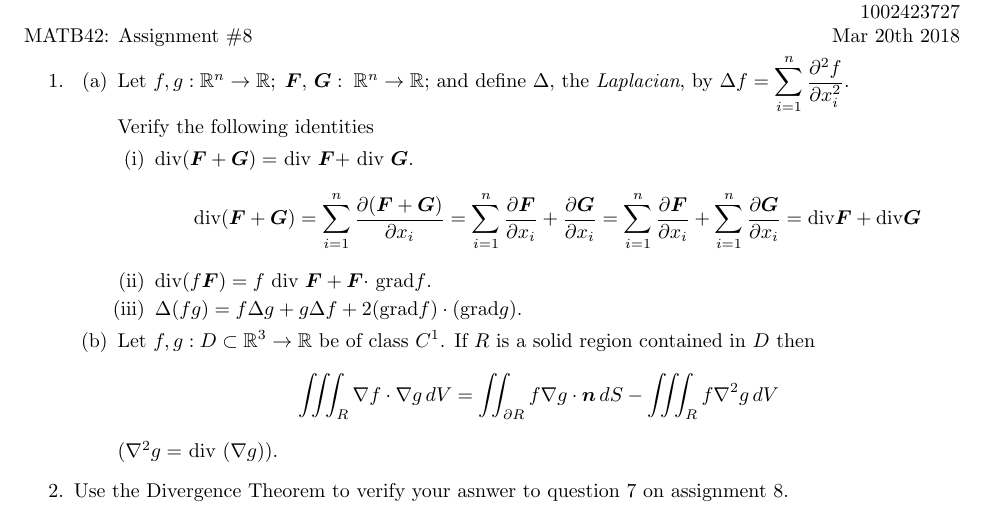
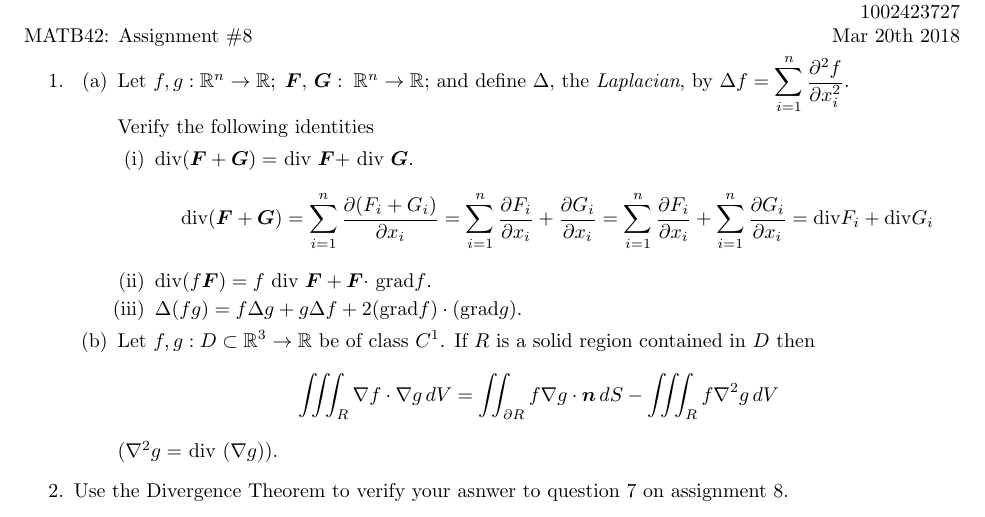
Before and after one commit to poonkeegan/school, a LaTeX document (matb42/a9.tex): part of the page, cut so that both start at the same text. Compiled offline with pdfLaTeX.

Commit message:
Wed Mar 21 16:45:52 EDT 2018

```diff
--- a/matb42/a9.tex
+++ b/matb42/a9.tex
@@ -36,7 +36,7 @@ Mar 20th 2018}
         Verify the following identities
         \begin{enumerate}[label=(\roman*)]
             \item div$ (\boldsymbol F + \boldsymbol G) =$ div $\boldsymbol F + $ div $\boldsymbol G$.
-            \[ \divt( \boldsymbol F + \boldsymbol G) = \sum_{i=1}^n \frac{\partial (\boldsymbol F + \boldsymbol G)}{\partial x_i} = \sum_{i=1}^n \frac{\partial \boldsymbol F}{\partial x_i} + \frac{\partial \boldsymbol G}{\partial x_i} = \sum_{i=1}^n \frac{\partial \boldsymbol F}{\partial x_i} + \sum_{i=1}^n \frac{\partial \boldsymbol G}{\partial x_i} = \divt \boldsymbol F + \divt \boldsymbol G\]
+            \[ \divt( \boldsymbol F + \boldsymbol G) = \sum_{i=1}^n \frac{\partial (F_i + G_i)}{\partial x_i} = \sum_{i=1}^n \frac{\partial F_i}{\partial x_i} + \frac{\partial G_i}{\partial x_i} = \sum_{i=1}^n \frac{\partial F_i}{\partial x_i} + \sum_{i=1}^n \frac{\partial G_i}{\partial x_i} = \divt F_i + \divt G_i\]
             \item div$ (f \boldsymbol F ) =f$ div $\boldsymbol F + \boldsymbol F \cdot$ grad$f$.
             \item $\Delta (f g) =f \Delta g + g \Delta f + 2($grad$f)\cdot ( $grad$ g).$
         \end{enumerate}
```
Also changed, not shown: matb42/a9.pdf.
